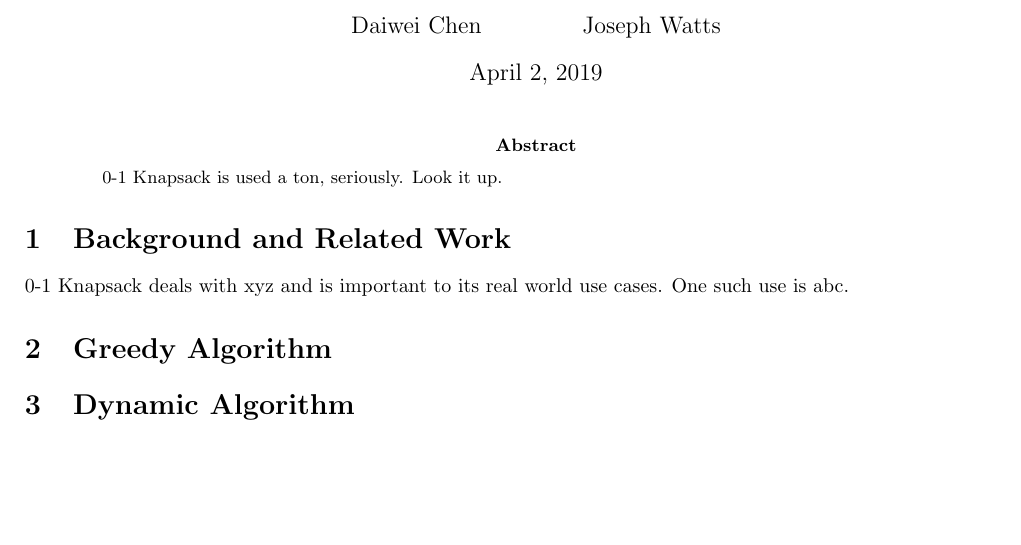
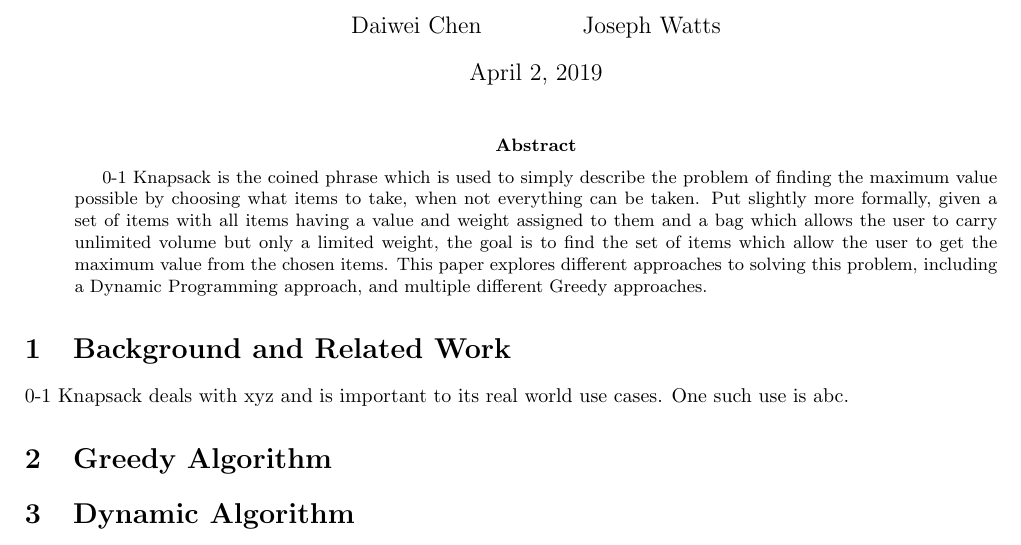
Before and after one commit to JosephCW/Survey-Project-2, a LaTeX paper (paper/project1.tex): part of page 1 of 2 before the commit and part of page 1 of 3 after it, cut so that both start at the same text, the shorter picture padded with empty space. Compiled offline with pdfLaTeX.

Commit message:
Write basic abstract

```diff
--- a/paper/project1.tex
+++ b/paper/project1.tex
@@ -16,7 +16,9 @@
 \begin{document}
 \maketitle
 	\begin{abstract}
-	0-1 Knapsack is used a ton, seriously. Look it up.
+		0-1 Knapsack is the coined phrase which is used to simply describe the problem of finding the maximum value possible by choosing what items to take, when not everything can be taken.
+		Put slightly more formally, given a set of items with all items having a value and weight assigned to them and a bag which allows the user to carry unlimited volume but only a limited weight, the goal is to find the set of items which allow the user to get the maximum value from the chosen items.
+		This paper explores different approaches to solving this problem, including a Dynamic Programming approach, and multiple different Greedy approaches.
 	\end{abstract}
 
 \section{Background and Related Work}
```
